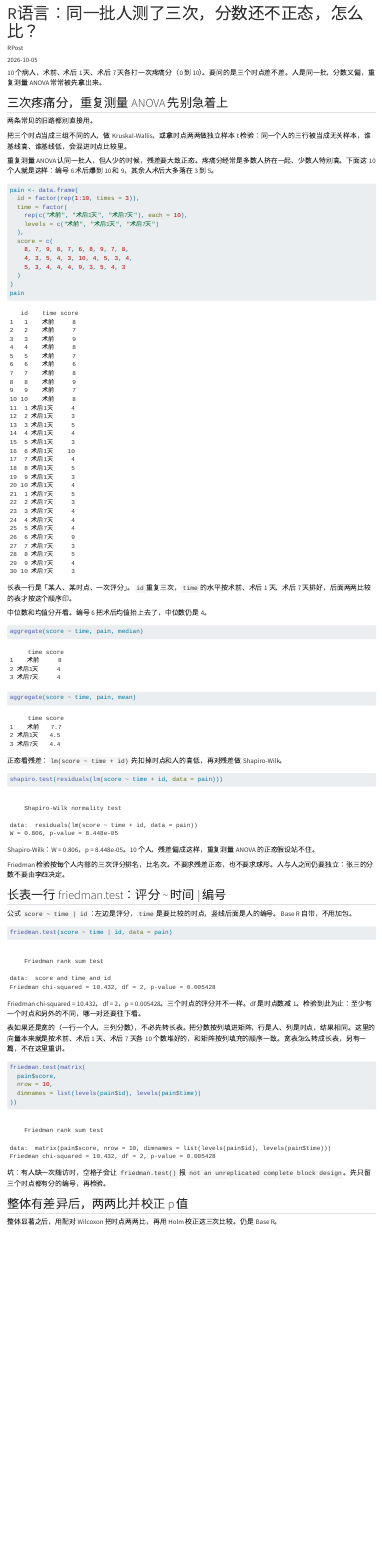
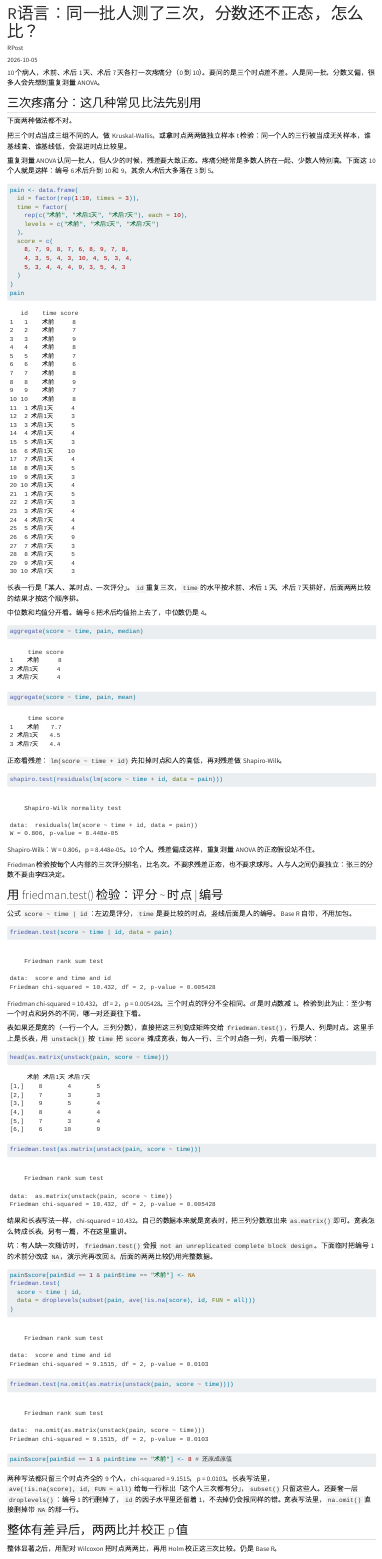
Before and after one commit to shalom-lab/r-post, a Quarto document (content/posts/20261005-friedman-repeated-scores/20261005-R语言同一批人测了三次分数还不正态怎么比.qmd): the page in a window 1100 px wide, from its top. Rendered offline with R 4.5, knitr and Pandoc in place of Quarto, with nearby package versions; drawn as R Markdown's standard HTML page in place of the format the file asks for.

Commit message:
content(friedman): wide-table unstack, missing-visit droplevels demo, Kendall W reading, plain wording

````diff
--- a/content/index.json
+++ b/content/index.json
@@ -104,5 +104,5 @@
       "md": "posts/20260921-r-save-five-methods/20260921-分析做到一半如何存临时数据.md"
     }
   ],
-  "updatedAt": "2026-10-05T07:23:25.833Z"
+  "updatedAt": "2026-10-06T00:36:01.032Z"
 }
--- a/content/posts/20261005-friedman-repeated-scores/20261005-R语言同一批人测了三次分数还不正态怎么比.qmd
+++ b/content/posts/20261005-friedman-repeated-scores/20261005-R语言同一批人测了三次分数还不正态怎么比.qmd
@@ -13,15 +13,15 @@
   message: false
 ---
 
-10 个病人，术前、术后 1 天、术后 7 天各打一次疼痛分（0 到 10）。要问的是三个时点差不差。人是同一批，分数又偏，重复测量 ANOVA 常常被先拿出来。
+10 个病人，术前、术后 1 天、术后 7 天各打一次疼痛分（0 到 10）。要问的是三个时点差不差。人是同一批，分数又偏，很多人会先想到重复测量 ANOVA。
 
-## 三次疼痛分，重复测量 ANOVA 先别急着上
+## 三次疼痛分：这几种常见比法先别用
 
-两条常见的旧路都别直接用。
+下面两种做法都不对。
 
 把三个时点当成三组不同的人，做 Kruskal-Wallis，或拿时点两两做独立样本 t 检验：同一个人的三行被当成无关样本，谁基线高、谁基线低，会混进时点比较里。
 
-重复测量 ANOVA 认同一批人，但人少的时候，残差要大致正态。疼痛分经常是多数人挤在一起、少数人特别高。下面这 10 个人就是这样：编号 6 术后爆到 10 和 9，其余人术后大多落在 3 到 5。
+重复测量 ANOVA 认同一批人，但人少的时候，残差要大致正态。疼痛分经常是多数人挤在一起、少数人特别高。下面这 10 个人就是这样：编号 6 术后升到 10 和 9，其余人术后大多落在 3 到 5。
 
 ```{r}
 pain <- data.frame(
@@ -39,7 +39,7 @@
 pain
 ```
 
-长表一行是「某人、某时点、一次评分」。`id` 重复三次，`time` 的水平按术前、术后 1 天、术后 7 天排好，后面两两比较的表才按这个顺序印。
+长表一行是「某人、某时点、一次评分」。`id` 重复三次，`time` 的水平按术前、术后 1 天、术后 7 天排好，后面两两比较的结果才按这个顺序排。
 
 中位数和均值分开看。编号 6 把术后均值抬上去了，中位数仍是 4。
 
@@ -58,7 +58,7 @@
 
 Friedman 检验按每个人内部的三次评分排名，比名次。不要求残差正态，也不要求球形。人与人之间仍要独立：张三的分数不要由李四决定。
 
-## 长表一行 friedman.test：评分 ~ 时间 | 编号
+## 用 friedman.test() 检验：评分 ~ 时点 | 编号
 
 公式 `score ~ time | id`：左边是评分，`time` 是要比较的时点，竖线后面是人的编号。Base R 自带，不用加包。
 
@@ -66,19 +66,30 @@
 friedman.test(score ~ time | id, data = pain)
 ```
 
-Friedman chi-squared = 10.432，df = 2，p = 0.005428。三个时点的评分并不一样。df 是时点数减 1。检验到此为止：至少有一个时点和另外的不同，哪一对还要往下看。
+Friedman chi-squared = 10.432，df = 2，p = 0.005428。三个时点的评分不全相同。df 是时点数减 1。检验到此为止：至少有一个时点和另外的不同，哪一对还要往下看。
 
-表如果还是宽的（一行一个人，三列分数），不必先转长表。把分数按列填进矩阵，行是人、列是时点，结果相同。这里的向量本来就是按术前、术后 1 天、术后 7 天各 10 个数堆好的，和矩阵按列填充的顺序一致。宽表怎么转成长表，另有一篇，不在这里重讲。
+表如果还是宽的（一行一个人，三列分数），直接把这三列变成矩阵交给 `friedman.test()`，行是人、列是时点。这里手上是长表，用 `unstack()` 按 `time` 把 `score` 摊成宽表，每人一行、三个时点各一列，先看一眼形状：
 
 ```{r}
-friedman.test(matrix(
-  pain$score,
-  nrow = 10,
-  dimnames = list(levels(pain$id), levels(pain$time))
-))
+head(as.matrix(unstack(pain, score ~ time)))
+friedman.test(as.matrix(unstack(pain, score ~ time)))
 ```
 
-坑：有人缺一次随访时，空格子会让 `friedman.test()` 报 `not an unreplicated complete block design`。先只留三个时点都有分的编号，再检验。
+结果和长表写法一样，chi-squared = 10.432。自己的数据本来就是宽表时，把三列分数取出来 `as.matrix()` 即可。宽表怎么转成长表，另有一篇，不在这里重讲。
+
+坑：有人缺一次随访时，`friedman.test()` 会报 `not an unreplicated complete block design`。下面临时把编号 1 的术前分改成 `NA`，演示完再改回 8，后面的两两比较仍用完整数据。
+
+```{r}
+pain$score[pain$id == 1 & pain$time == "术前"] <- NA
+friedman.test(
+  score ~ time | id,
+  data = droplevels(subset(pain, ave(!is.na(score), id, FUN = all)))
+)
+friedman.test(na.omit(as.matrix(unstack(pain, score ~ time))))
+pain$score[pain$id == 1 & pain$time == "术前"] <- 8 # 还原成原值
+```
+
+两种写法都只留三个时点齐全的 9 个人，chi-squared = 9.1515，p = 0.0103。长表写法里，`ave(!is.na(score), id, FUN = all)` 给每一行标出「这个人三次都有分」，`subset()` 只留这些人。还要套一层 `droplevels()`：编号 1 的行删掉了，`id` 的因子水平里还留着 1，不去掉仍会报同样的错。宽表写法里，`na.omit()` 直接删掉带 `NA` 的那一行。
 
 ## 整体有差异后，两两比并校正 p 值
 
````
Also changed, not shown: content/posts/20261005-friedman-repeated-scores/20261005-R语言同一批人测了三次分数还不正态怎么比.qmd (8 more changed lines), 2 other files.
